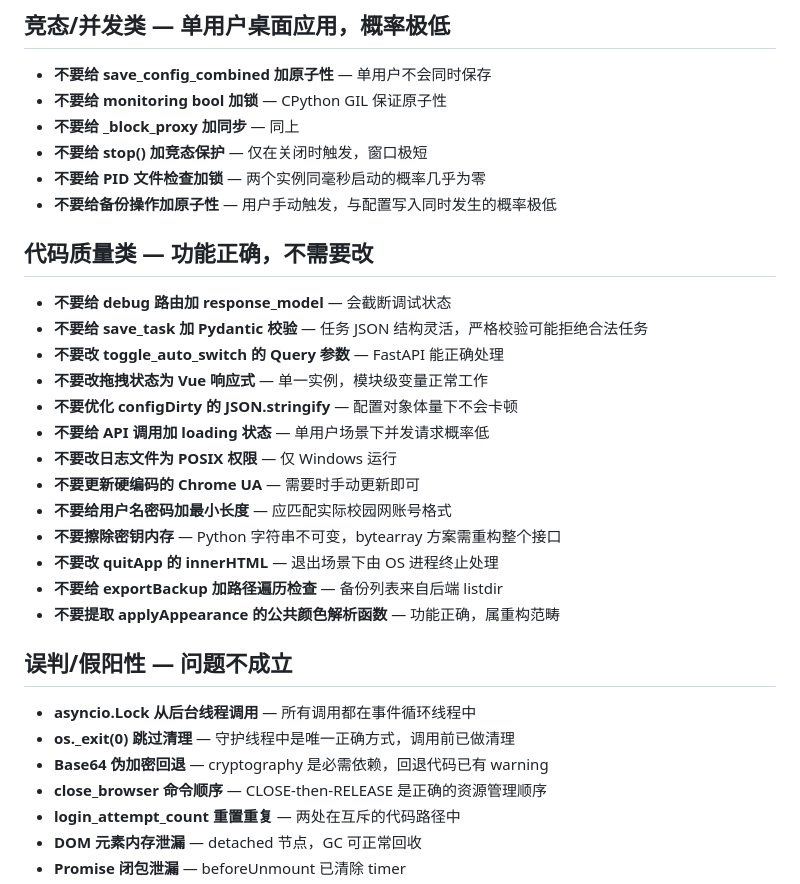
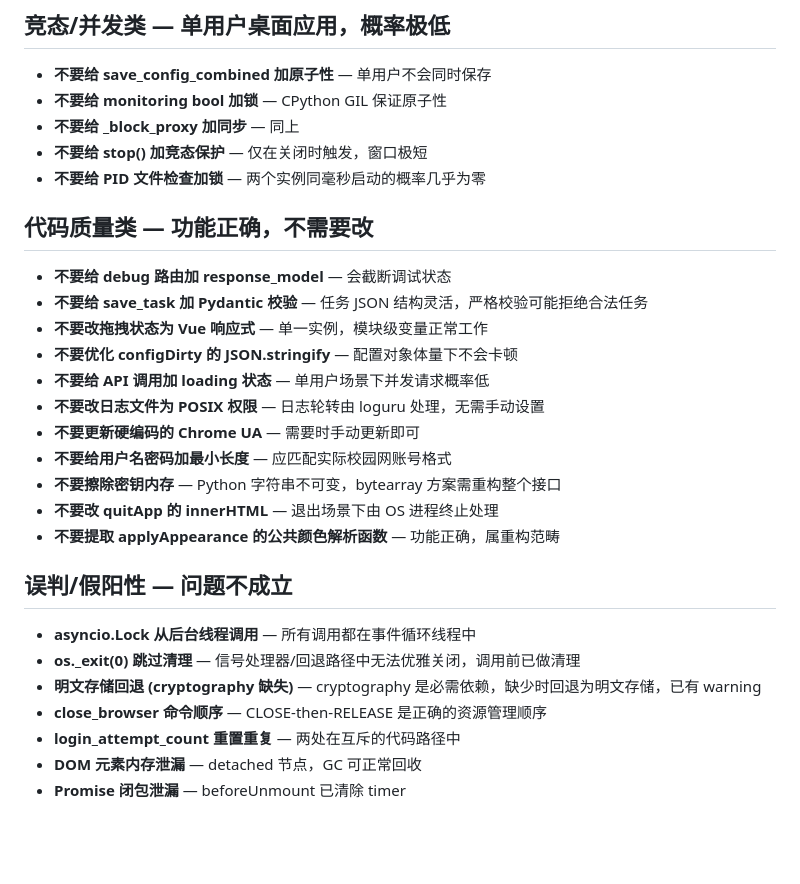
Before and after one commit to Misyra/Campus-Auth, a Markdown page: .claude/not-to-do.md, the part around the change. Rendered like a GitHub page; blank space fills up the shorter version.

Commit message:
docs: 更新 not-to-do.md，清理过时条目并修正不精确理由
- 删除 toggle_auto_switch Query 参数条目（已改为 POST Body）
- 删除 exportBackup 路径遍历条目（备份功能已移除）
- 删除备份操作原子性条目（对应功能已不存在）
- Base64 伪加密回退 → 明文存储回退（cryptography 缺失）
- 仅 Windows 运行 → 日志轮转由 loguru 处理（现为跨平台）
- os._exit(0) 理由修正：信号处理器/回退路径，非守护线程

```diff
--- a/.claude/not-to-do.md
+++ b/.claude/not-to-do.md
@@ -25,29 +25,26 @@
 - **不要给 _block_proxy 加同步** — 同上
 - **不要给 stop() 加竞态保护** — 仅在关闭时触发，窗口极短
 - **不要给 PID 文件检查加锁** — 两个实例同毫秒启动的概率几乎为零
-- **不要给备份操作加原子性** — 用户手动触发，与配置写入同时发生的概率极低
 
 ## 代码质量类 — 功能正确，不需要改
 
 - **不要给 debug 路由加 response_model** — 会截断调试状态
 - **不要给 save_task 加 Pydantic 校验** — 任务 JSON 结构灵活，严格校验可能拒绝合法任务
-- **不要改 toggle_auto_switch 的 Query 参数** — FastAPI 能正确处理
 - **不要改拖拽状态为 Vue 响应式** — 单一实例，模块级变量正常工作
 - **不要优化 configDirty 的 JSON.stringify** — 配置对象体量下不会卡顿
 - **不要给 API 调用加 loading 状态** — 单用户场景下并发请求概率低
-- **不要改日志文件为 POSIX 权限** — 仅 Windows 运行
+- **不要改日志文件为 POSIX 权限** — 日志轮转由 loguru 处理，无需手动设置
 - **不要更新硬编码的 Chrome UA** — 需要时手动更新即可
 - **不要给用户名密码加最小长度** — 应匹配实际校园网账号格式
 - **不要擦除密钥内存** — Python 字符串不可变，bytearray 方案需重构整个接口
 - **不要改 quitApp 的 innerHTML** — 退出场景下由 OS 进程终止处理
-- **不要给 exportBackup 加路径遍历检查** — 备份列表来自后端 listdir
 - **不要提取 applyAppearance 的公共颜色解析函数** — 功能正确，属重构范畴
 
 ## 误判/假阳性 — 问题不成立
 
 - **asyncio.Lock 从后台线程调用** — 所有调用都在事件循环线程中
-- **os._exit(0) 跳过清理** — 守护线程中是唯一正确方式，调用前已做清理
-- **Base64 伪加密回退** — cryptography 是必需依赖，回退代码已有 warning
+- **os._exit(0) 跳过清理** — 信号处理器/回退路径中无法优雅关闭，调用前已做清理
+- **明文存储回退 (cryptography 缺失)** — cryptography 是必需依赖，缺少时回退为明文存储，已有 warning
 - **close_browser 命令顺序** — CLOSE-then-RELEASE 是正确的资源管理顺序
 - **login_attempt_count 重置重复** — 两处在互斥的代码路径中
 - **DOM 元素内存泄漏** — detached 节点，GC 可正常回收
```
